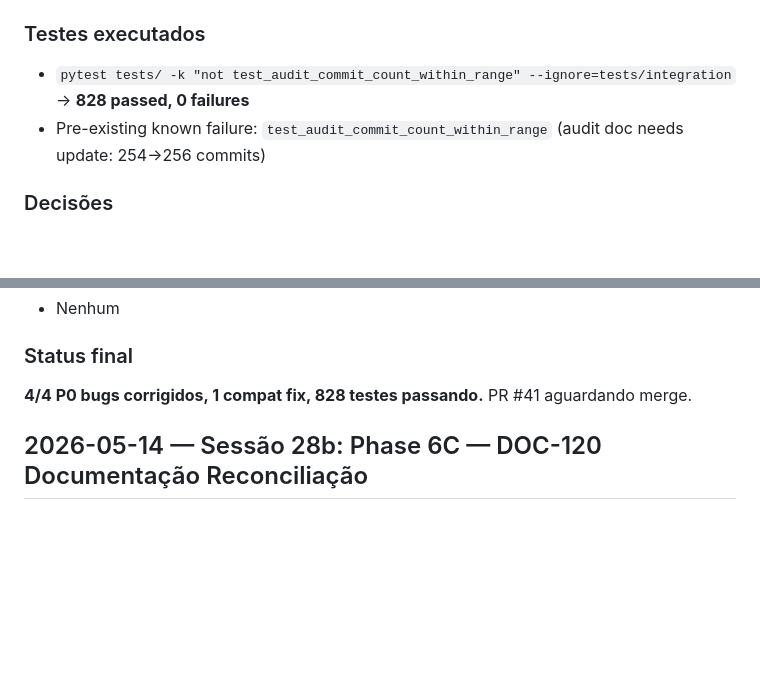
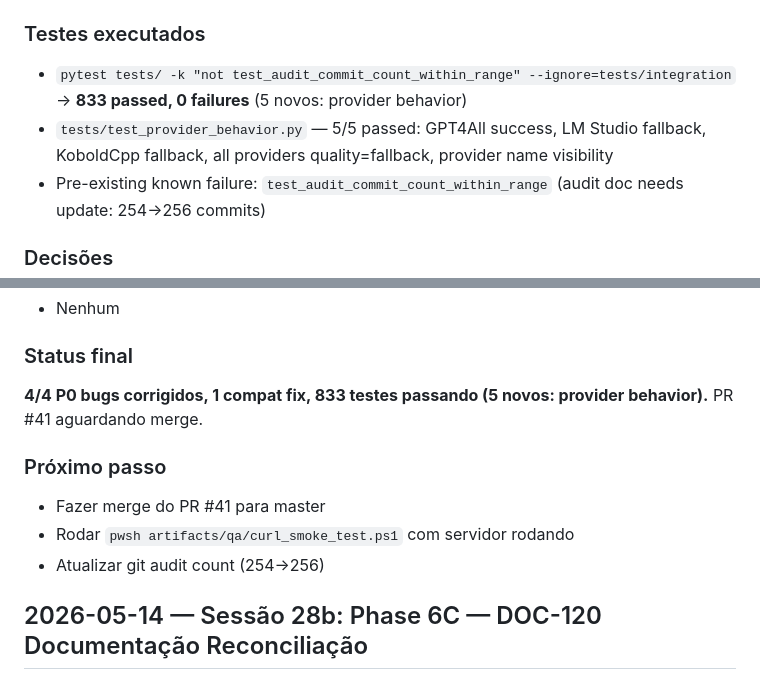
Before and after one commit to rickchiod-hash/galFlowAI, a Markdown page: docs/project-control/10_DAILY_LOG.md, 2 parts joined by grey strips. Drawn GitHub-style; blank space fills up the shorter version.

Commit message:
docs(log): update S29 daily log with provider behavior tests (833 passed)

```diff
--- a/docs/project-control/10_DAILY_LOG.md
+++ b/docs/project-control/10_DAILY_LOG.md
@@ -30,7 +30,8 @@ Backlog 65/65 completo. Durante revisão pós-merge, 4 P0 bugs operacionais fora
 - `docs/project-control/00_STATUS_EXECUTIVO.md` — atualizado
 
 ### Testes executados
-- `pytest tests/ -k "not test_audit_commit_count_within_range" --ignore=tests/integration` → **828 passed, 0 failures**
+- `pytest tests/ -k "not test_audit_commit_count_within_range" --ignore=tests/integration` → **833 passed, 0 failures** (5 novos: provider behavior)
+- `tests/test_provider_behavior.py` — 5/5 passed: GPT4All success, LM Studio fallback, KoboldCpp fallback, all providers quality=fallback, provider name visibility
 - Pre-existing known failure: `test_audit_commit_count_within_range` (audit doc needs update: 254→256 commits)
 
 ### Decisões
@@ -42,7 +43,12 @@ Backlog 65/65 completo. Durante revisão pós-merge, 4 P0 bugs operacionais fora
 - Nenhum
 
 ### Status final
-**4/4 P0 bugs corrigidos, 1 compat fix, 828 testes passando.** PR #41 aguardando merge.
+**4/4 P0 bugs corrigidos, 1 compat fix, 833 testes passando (5 novos: provider behavior).** PR #41 aguardando merge.
+
+### Próximo passo
+- Fazer merge do PR #41 para master
+- Rodar `pwsh artifacts/qa/curl_smoke_test.ps1` com servidor rodando
+- Atualizar git audit count (254→256)
 
 ## 2026-05-14 — Sessão 28b: Phase 6C — DOC-120 Documentação Reconciliação
 
```
